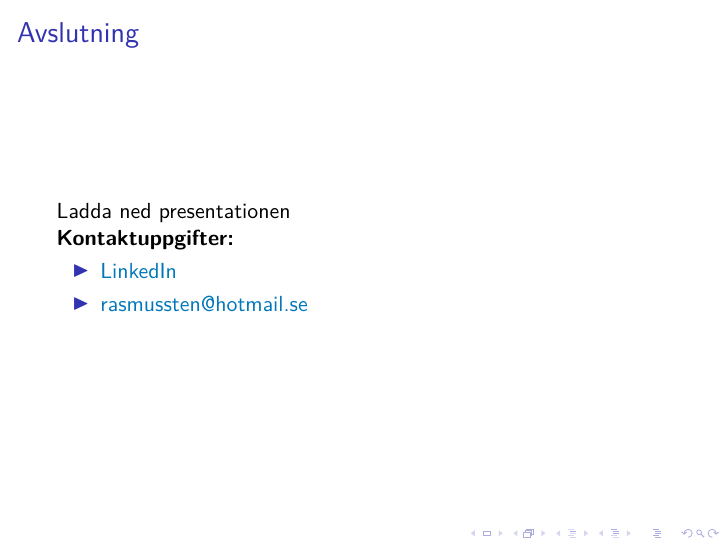
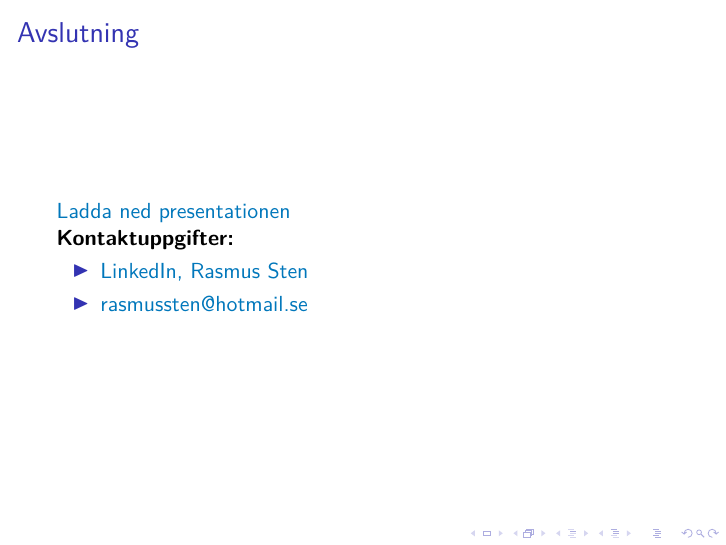
Before and after one commit to anatar-the-fair/presentation_studytech, LaTeX slides (main.tex): page 46 of 46. Compiled offline with pdfLaTeX.

Commit message:
Changed last slide

```diff
--- a/main.tex
+++ b/main.tex
@@ -660,11 +660,11 @@ Jag har använt flashcards för de flesta kurser.
 
 \begin{frame}{Avslutning}
 
-  Ladda ned presentationen
+  \href{https://github.com/anatar-the-fair/presentation_studytech}{Ladda ned presentationen}
 
   \textbf{Kontaktuppgifter:}
   \begin{itemize}
-    \item \href{https://www.linkedin.com/in/rasmus-sten-788648235/}{LinkedIn}
+    \item \href{https://www.linkedin.com/in/rasmus-sten-788648235/}{LinkedIn, Rasmus Sten}
     \item \href{mailto:rasmussten@hotmail.se}{rasmussten@hotmail.se}
   \end{itemize}
 
```
Also changed, not shown: README.md (added), main.pdf.
